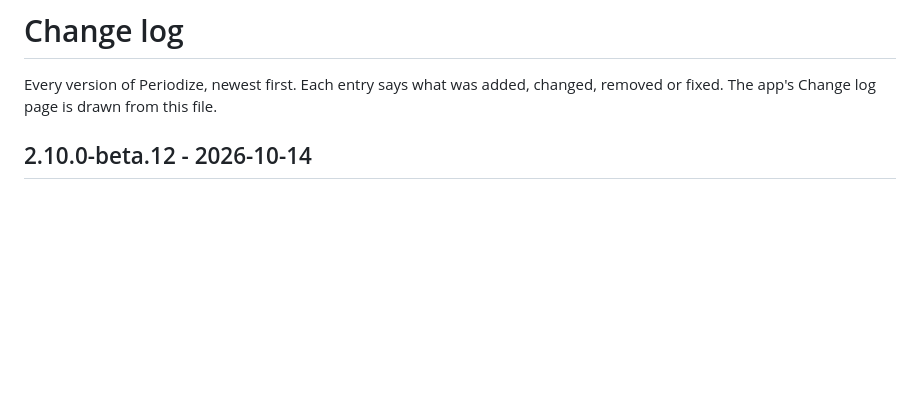
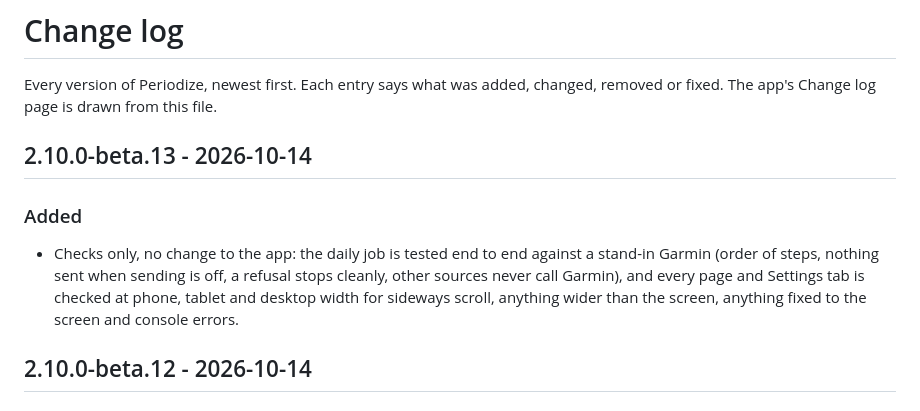
Before and after one commit to romahony26/periodize-my-run, a Markdown page: CHANGELOG.md, the part around the change. Drawn GitHub-style; blank space fills up the shorter version.

Commit message:
Job-flow and layout checks (2.10.0-beta.13)
Co-Authored-By: Claude Sonnet 5.5 <noreply@anthropic.com>

```diff
--- a/CHANGELOG.md
+++ b/CHANGELOG.md
@@ -2,6 +2,10 @@
 
 Every version of Periodize, newest first. Each entry says what was added, changed, removed or fixed.
 The app's Change log page is drawn from this file.
+
+## 2.10.0-beta.13 - 2026-10-14
+### Added
+- Checks only, no change to the app: the daily job is tested end to end against a stand-in Garmin (order of steps, nothing sent when sending is off, a refusal stops cleanly, other sources never call Garmin), and every page and Settings tab is checked at phone, tablet and desktop width for sideways scroll, anything wider than the screen, anything fixed to the screen and console errors.
 
 ## 2.10.0-beta.12 - 2026-10-14
 ### Fixed
```
